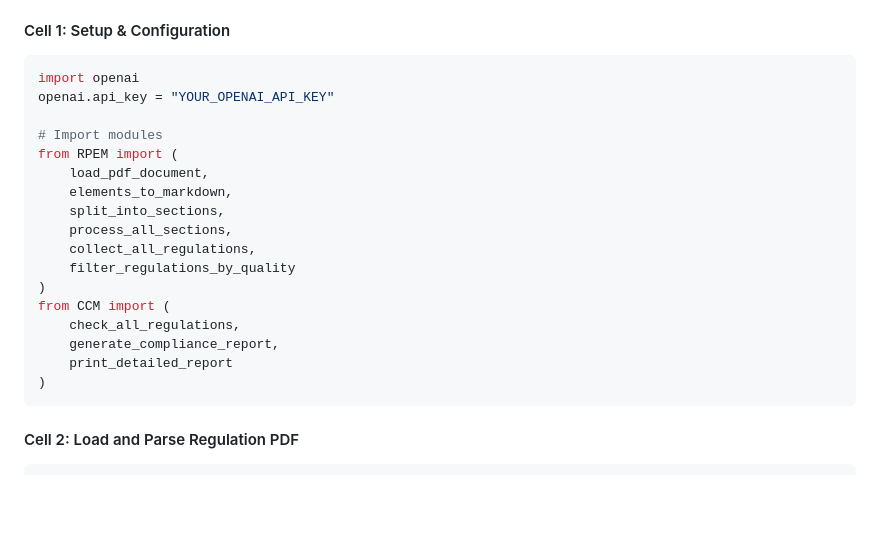
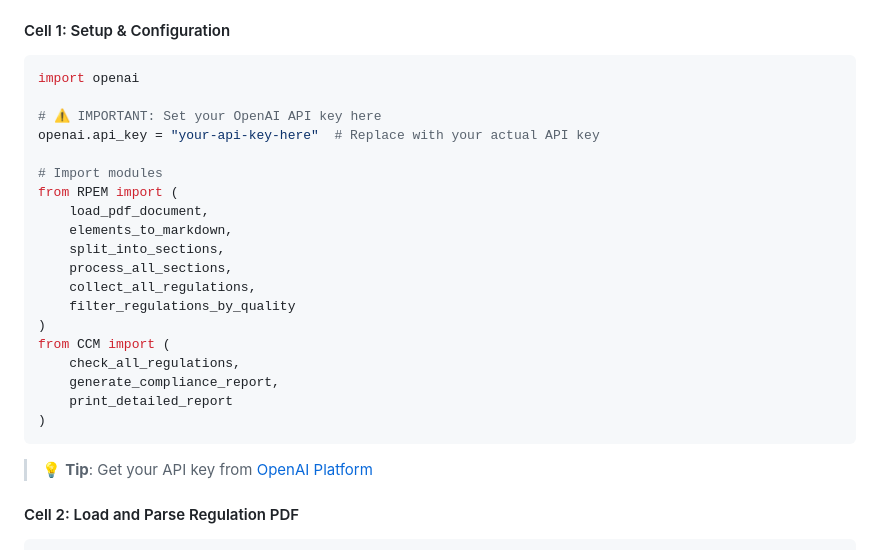
Before and after one commit to geofila/ARCCS, a Markdown page: README.md, the part around the change printed below. Rendered like a GitHub page; blank space fills up the shorter version.

````diff
--- a/README.md
+++ b/README.md
@@ -234,7 +262,9 @@ The `demo.ipynb` notebook provides a comprehensive step-by-step walkthrough:
 #### Cell 1: Setup & Configuration
 ```python
 import openai
-openai.api_key = "YOUR_OPENAI_API_KEY"
+
+# ⚠️ IMPORTANT: Set your OpenAI API key here
+openai.api_key = "your-api-key-here"  # Replace with your actual API key
 
 # Import modules
 from RPEM import (
@@ -251,6 +281,8 @@ from CCM import (
     print_detailed_report
 )
 ```
+
+> 💡 **Tip**: Get your API key from [OpenAI Platform](https://platform.openai.com/api-keys)
 
 #### Cell 2: Load and Parse Regulation PDF
 ```python
````
Also changed, not shown: other parts of README.md (+73 -9 lines), heatmap.png (added), 11 other files.
